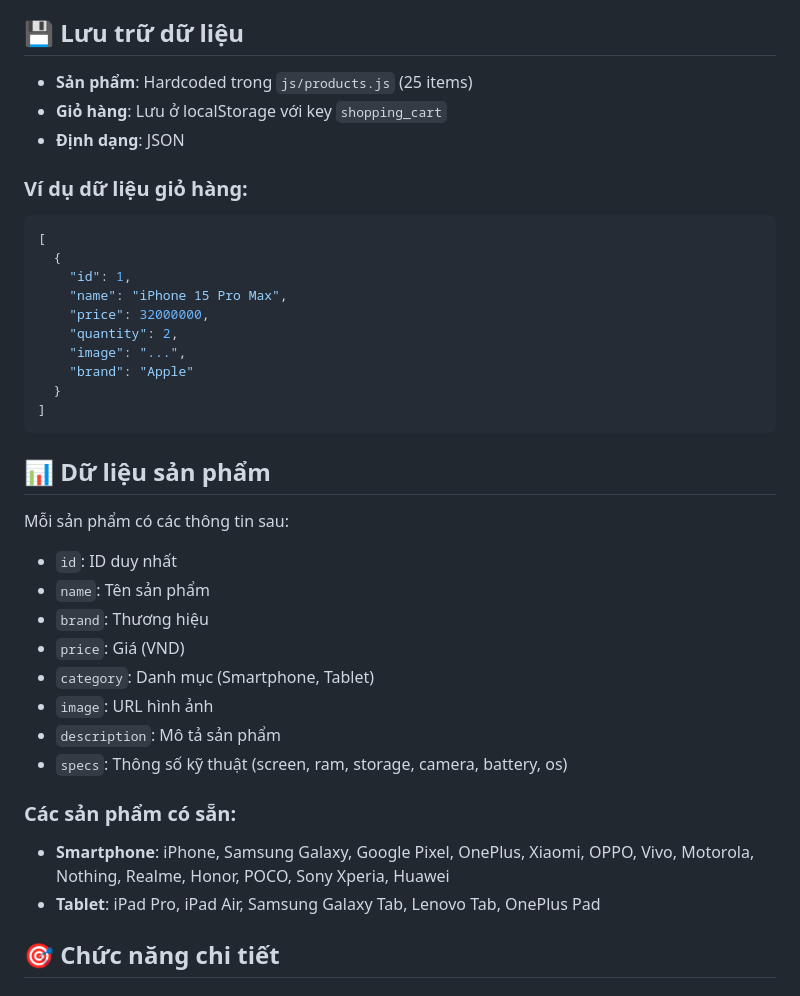
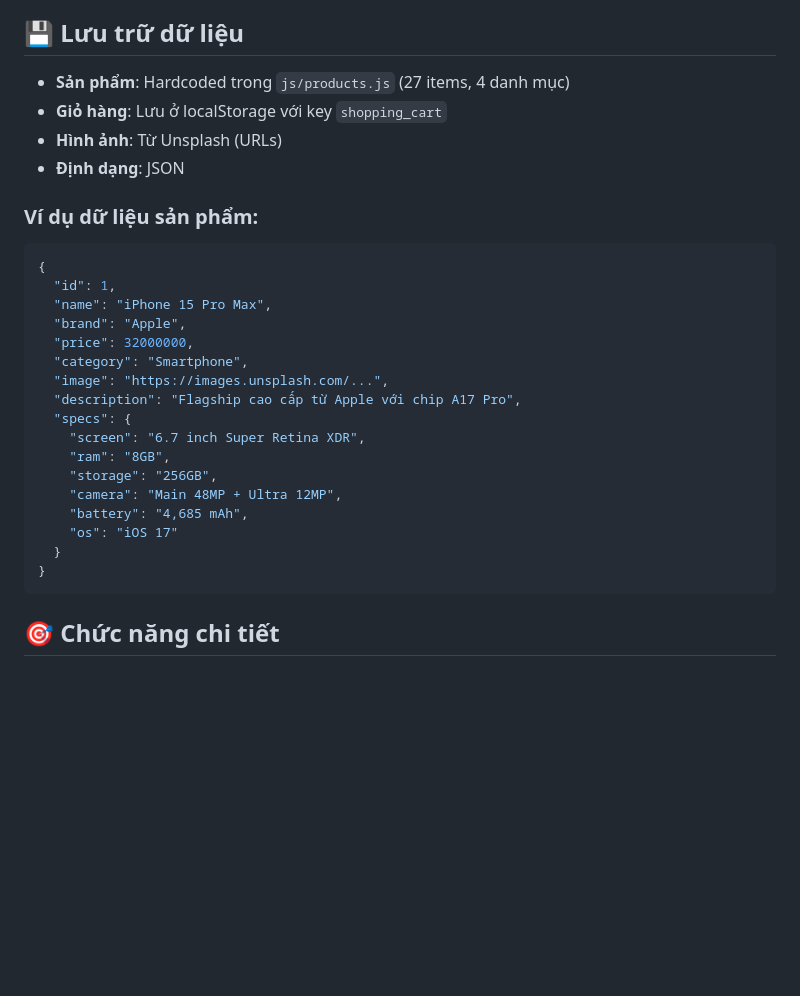
Before and after one commit to dzdang1000-collab/web_sale_phone, a Markdown page: README.md, the part around one of its changes. Rendered like a GitHub page; blank space fills up the shorter version.

````diff
--- a/README.md
+++ b/README.md
@@ -56,38 +111,31 @@ clone_web_sale_phone/
 - **Responsive**: Mobile-first design, hỗ trợ tất cả kích thước màn hình
 
 ## 💾 Lưu trữ dữ liệu
-- **Sản phẩm**: Hardcoded trong `js/products.js` (25 items)
+- **Sản phẩm**: Hardcoded trong `js/products.js` (27 items, 4 danh mục)
 - **Giỏ hàng**: Lưu ở localStorage với key `shopping_cart`
+- **Hình ảnh**: Từ Unsplash (URLs)
 - **Định dạng**: JSON
 
-### Ví dụ dữ liệu giỏ hàng:
+### Ví dụ dữ liệu sản phẩm:
 ```json
-[
-  {
-    "id": 1,
-    "name": "iPhone 15 Pro Max",
-    "price": 32000000,
-    "quantity": 2,
-    "image": "...",
-    "brand": "Apple"
+{
+  "id": 1,
+  "name": "iPhone 15 Pro Max",
+  "brand": "Apple",
+  "price": 32000000,
+  "category": "Smartphone",
+  "image": "https://images.unsplash.com/...",
+  "description": "Flagship cao cấp từ Apple với chip A17 Pro",
+  "specs": {
+    "screen": "6.7 inch Super Retina XDR",
+    "ram": "8GB",
+    "storage": "256GB",
+    "camera": "Main 48MP + Ultra 12MP",
+    "battery": "4,685 mAh",
+    "os": "iOS 17"
   }
-]
+}
 ```
-
-## 📊 Dữ liệu sản phẩm
-Mỗi sản phẩm có các thông tin sau:
-- `id`: ID duy nhất
-- `name`: Tên sản phẩm
-- `brand`: Thương hiệu
-- `price`: Giá (VND)
-- `category`: Danh mục (Smartphone, Tablet)
-- `image`: URL hình ảnh
-- `description`: Mô tả sản phẩm
-- `specs`: Thông số kỹ thuật (screen, ram, storage, camera, battery, os)
-
-### Các sản phẩm có sẵn:
-- **Smartphone**: iPhone, Samsung Galaxy, Google Pixel, OnePlus, Xiaomi, OPPO, Vivo, Motorola, Nothing, Realme, Honor, POCO, Sony Xperia, Huawei
-- **Tablet**: iPad Pro, iPad Air, Samsung Galaxy Tab, Lenovo Tab, OnePlus Pad
 
 ## 🎯 Chức năng chi tiết
 
````
Also changed, not shown: other parts of README.md (+119 -35 lines).
